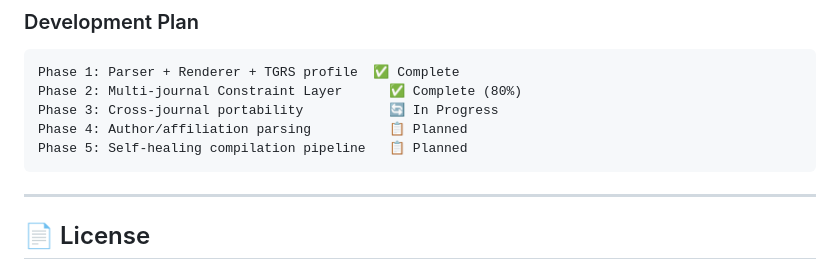
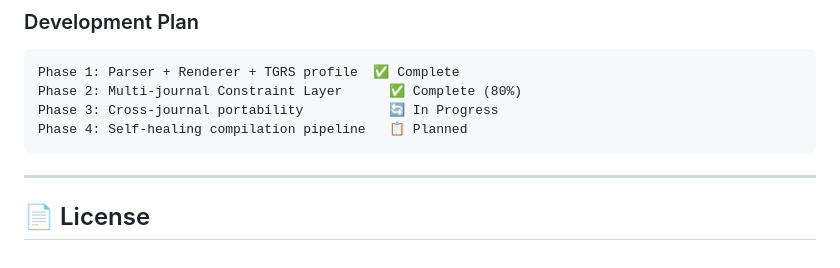
Before and after one commit to LSZ-03/Word2LaTeX, a Markdown page: README.md, the part around the change. Rendered like a GitHub page.

Commit message:
Remove author/affiliation parsing from development plan

````diff
--- a/README.md
+++ b/README.md
@@ -235,8 +235,7 @@ This project is under active development. Contributions, issue reports, and feat
 Phase 1: Parser + Renderer + TGRS profile  ✅ Complete
 Phase 2: Multi-journal Constraint Layer      ✅ Complete (80%)
 Phase 3: Cross-journal portability           🔄 In Progress
-Phase 4: Author/affiliation parsing          📋 Planned
-Phase 5: Self-healing compilation pipeline   📋 Planned
+Phase 4: Self-healing compilation pipeline   📋 Planned
 ```
 
 ---
````
Also changed, not shown: README.zh.md (+1 -2 lines).
